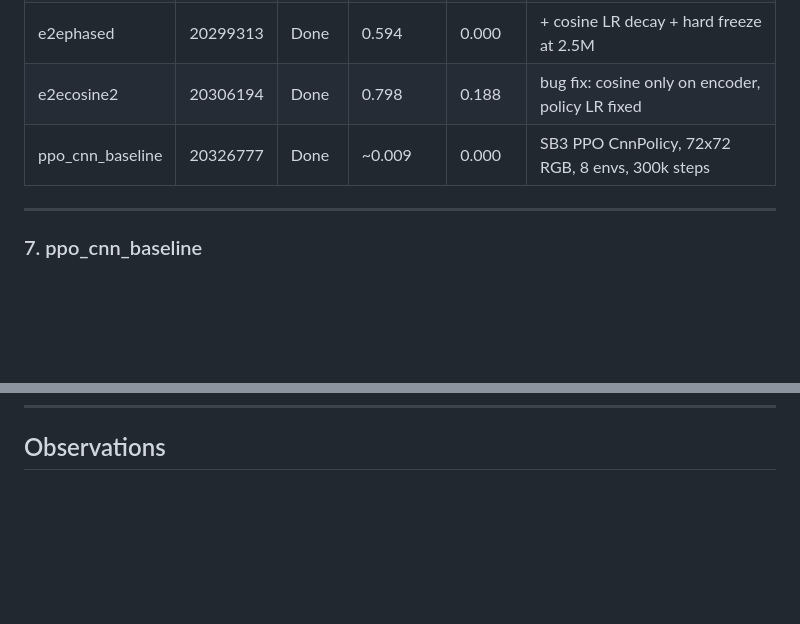
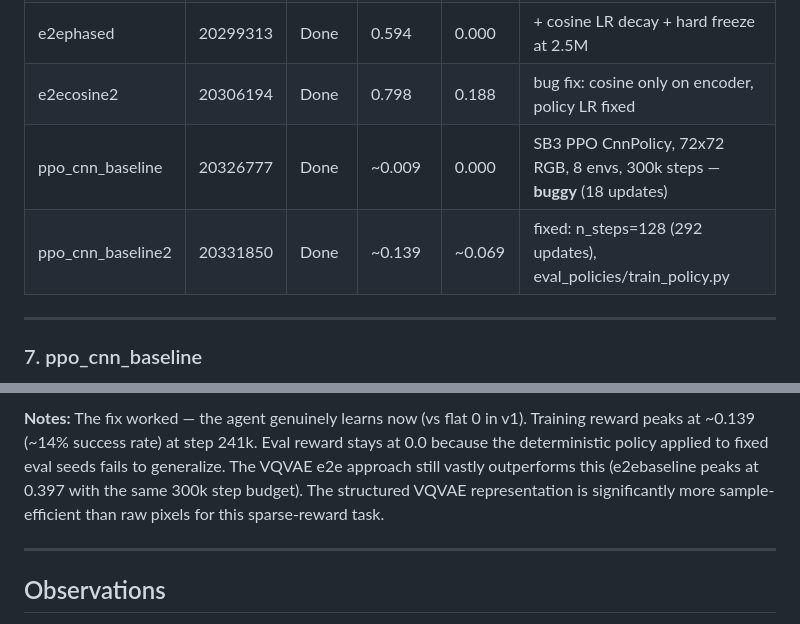
Before and after one commit to rxailab/STVqvae, a Markdown page: experiments.md, 2 parts joined by grey strips. GitHub-like rendering; blank space fills up the shorter version.

```diff
--- a/experiments.md
+++ b/experiments.md
@@ -271,7 +271,8 @@ Output: 81 spatial positions × 64-dim embedding = **5184-dim quantized state**
 | e2ecosine | 20299312 | Done | 0.698 | 0.198 | + cosine LR decay (buggy: policy LR also decayed) |
 | e2ephased | 20299313 | Done | 0.594 | 0.000 | + cosine LR decay + hard freeze at 2.5M |
 | e2ecosine2 | 20306194 | Done | 0.798 | 0.188 | bug fix: cosine only on encoder, policy LR fixed |
-| ppo_cnn_baseline | 20326777 | Done | ~0.009 | 0.000 | SB3 PPO CnnPolicy, 72x72 RGB, 8 envs, 300k steps |
+| ppo_cnn_baseline | 20326777 | Done | ~0.009 | 0.000 | SB3 PPO CnnPolicy, 72x72 RGB, 8 envs, 300k steps — **buggy** (18 updates) |
+| ppo_cnn_baseline2 | 20331850 | Done | ~0.139 | ~0.069 | fixed: n_steps=128 (292 updates), eval_policies/train_policy.py |
 
 ---
 
@@ -333,3 +389,7 @@ Training rollout reward progression:
+**Notes:** The fix worked — the agent genuinely learns now (vs flat 0 in v1). Training reward peaks at ~0.139 (~14% success rate) at step 241k. Eval reward stays at 0.0 because the deterministic policy applied to fixed eval seeds fails to generalize. The VQVAE e2e approach still vastly outperforms this (e2ebaseline peaks at 0.397 with the same 300k step budget). The structured VQVAE representation is significantly more sample-efficient than raw pixels for this sparse-reward task.
+
+---
+
 ## Observations
 
 - **Policy collapse** is a recurring issue: both finished runs achieve 0.0 final avg despite strong mid-training peaks. The best checkpoint is not the last.
```
Also changed, not shown: other parts of experiments.md (+55 -0 lines).
